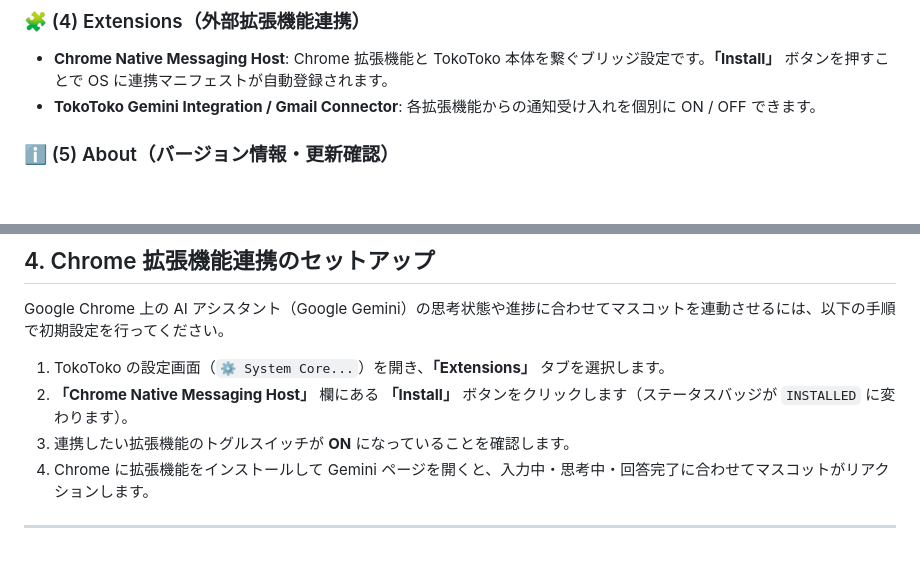
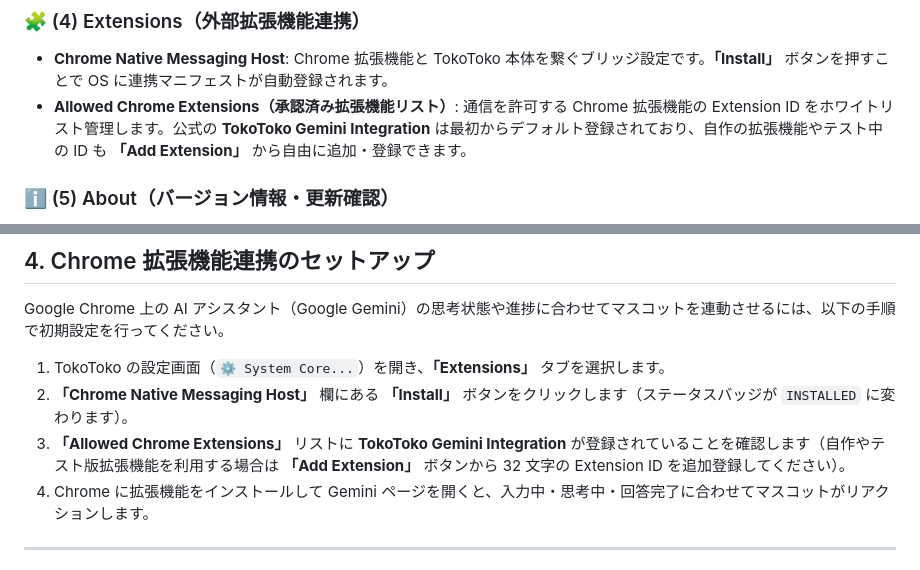
Before and after one commit to hidepon-dev/tokotoko-releases, a Markdown page: docs/USER_GUIDE.ja.md, 2 parts joined by grey strips. Drawn GitHub-style; blank space fills up the shorter version.

```diff
--- a/docs/USER_GUIDE.ja.md
+++ b/docs/USER_GUIDE.ja.md
@@ -50,7 +50,7 @@
 
 ### 🧩 (4) Extensions（外部拡張機能連携）
 - **Chrome Native Messaging Host**: Chrome 拡張機能と TokoToko 本体を繋ぐブリッジ設定です。**「Install」** ボタンを押すことで OS に連携マニフェストが自動登録されます。
-- **TokoToko Gemini Integration / Gmail Connector**: 各拡張機能からの通知受け入れを個別に ON / OFF できます。
+- **Allowed Chrome Extensions（承認済み拡張機能リスト）**: 通信を許可する Chrome 拡張機能の Extension ID をホワイトリスト管理します。公式の **TokoToko Gemini Integration** は最初からデフォルト登録されており、自作の拡張機能やテスト中の ID も **「Add Extension」** から自由に追加・登録できます。
 
 ### ℹ️ (5) About（バージョン情報・更新確認）
 - **Check for Updates（更新を確認）**: GitHub 上の最新リリースを確認し、新しいバージョンがある場合はダウンロード先をご案内します。
@@ -119,7 +119,7 @@ Google Chrome 上の AI アシスタント（Google Gemini）の思考状態や
 
 1. TokoToko の設定画面（`⚙️ System Core...`）を開き、**「Extensions」** タブを選択します。
 2. **「Chrome Native Messaging Host」** 欄にある **「Install」** ボタンをクリックします（ステータスバッジが `INSTALLED` に変わります）。
-3. 連携したい拡張機能のトグルスイッチが **ON** になっていることを確認します。
+3. **「Allowed Chrome Extensions」** リストに **TokoToko Gemini Integration** が登録されていることを確認します（自作やテスト版拡張機能を利用する場合は **「Add Extension」** ボタンから 32 文字の Extension ID を追加登録してください）。
 4. Chrome に拡張機能をインストールして Gemini ページを開くと、入力中・思考中・回答完了に合わせてマスコットがリアクションします。
 
 ---
```
Also changed, not shown: docs/USER_GUIDE.md (+2 -2 lines).
